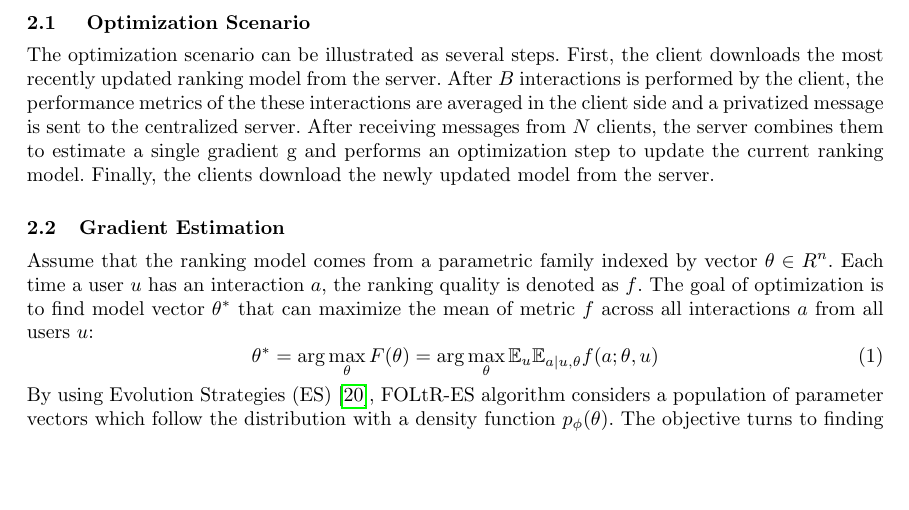
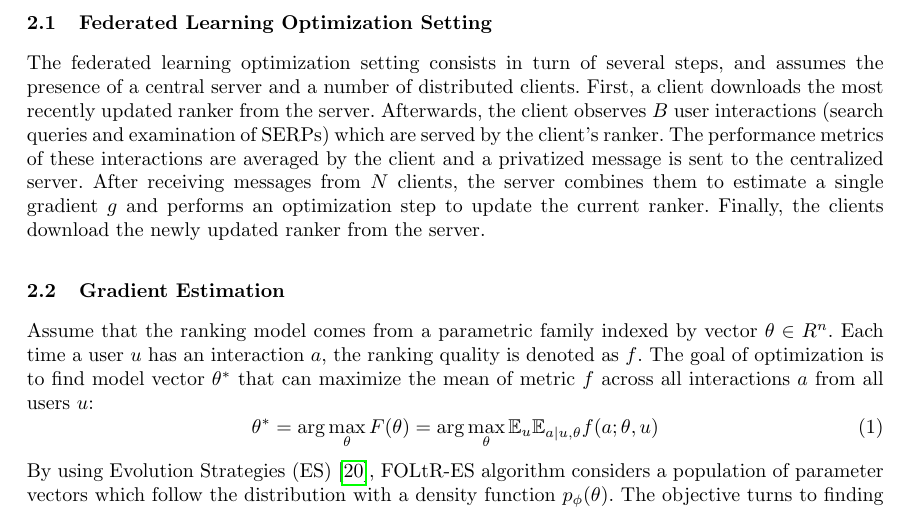
Before and after one commit to ielab/foltr, a LaTeX thesis (ecir2021-foltr-reproducibility/ecir2021-foltr-reproducibility.tex, which reads ecir2021-foltr-reproducibility/sections/method.tex): part of page 3 of 14, cut at the place of the change, the shorter picture padded with empty space. Compiled offline with pdfLaTeX.

Commit message:
Update method.tex

```diff
--- a/ecir2021-foltr-reproducibility/sections/method.tex
+++ b/ecir2021-foltr-reproducibility/sections/method.tex
@@ -4,8 +4,8 @@
 We provide a brief overview of the FOLtR-ES method, which extends online LTR to federated learning; this is done by exploiting evolution strategies optimization, a widely used paradigm in Reinforcement Learning.
 The FOLtR-ES method consists of three parts. First, it casts the ranking problem into the federated learning optimization setting. Second, it uses evolution strategies to estimate gradients of the rankers. Finally, it introduces a privatization procedure to further protect users' privacy.
 
-\subsection{ Optimization Scenario}
-The optimization scenario can be illustrated as several steps. First, the client downloads the most recently updated ranking model from the server. After $B$ interactions is performed by the client, the performance metrics of the these interactions are averaged in the client side and a privatized message is sent to the centralized server. After receiving messages from $N$ clients, the server combines them to estimate a single gradient g and performs an optimization step to update the current ranking model. Finally, the clients download the newly updated model from the server.
+\subsection{Federated Learning Optimization Setting}
+The federated learning optimization setting consists in turn of several steps, and assumes the presence of a central server and a number of distributed clients. First, a client downloads the most recently updated ranker from the server. Afterwards, the client observes $B$ user interactions (search queries and examination of SERPs) which are served by the client's ranker. The performance metrics of these interactions are averaged by the client and a privatized message is sent to the centralized server. After receiving messages from $N$ clients, the server combines them to estimate a single gradient $g$ and performs an optimization step to update the current ranker. Finally, the clients download the newly updated ranker from the server.
 
 \subsection{Gradient Estimation}
 Assume that the ranking model comes from a parametric family indexed by vector $\theta \in R^{n}$. Each time a user $u$ has an interaction $a$, the ranking quality is denoted as $f$. The goal of optimization is to find model vector $\theta^*$ that can maximize the mean of metric $f$ across all interactions $a$ from all users $u$:
```
